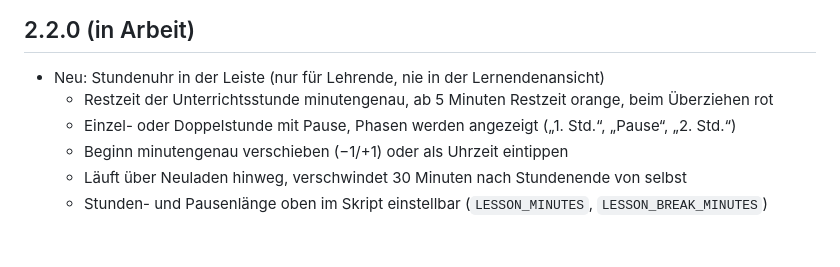
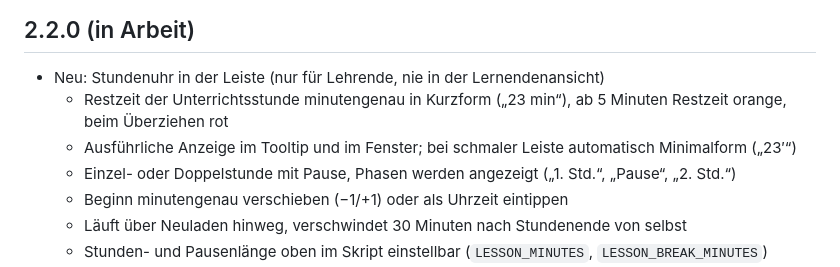
Before and after one commit to berlinstold/seaf-excalidraw-teacher-tools, a Markdown page: CHANGELOG.md, the part around the change. GitHub-like rendering; blank space fills up the shorter version.

```diff
--- a/CHANGELOG.md
+++ b/CHANGELOG.md
@@ -3,7 +3,8 @@
 ## 2.2.0 (in Arbeit)
 
 - Neu: Stundenuhr in der Leiste (nur für Lehrende, nie in der Lernendenansicht)
-  - Restzeit der Unterrichtsstunde minutengenau, ab 5 Minuten Restzeit orange, beim Überziehen rot
+  - Restzeit der Unterrichtsstunde minutengenau in Kurzform („23 min“), ab 5 Minuten Restzeit orange, beim Überziehen rot
+  - Ausführliche Anzeige im Tooltip und im Fenster; bei schmaler Leiste automatisch Minimalform („23′“)
   - Einzel- oder Doppelstunde mit Pause, Phasen werden angezeigt („1. Std.“, „Pause“, „2. Std.“)
   - Beginn minutengenau verschieben (−1/+1) oder als Uhrzeit eintippen
   - Läuft über Neuladen hinweg, verschwindet 30 Minuten nach Stundenende von selbst
```
Also changed, not shown: README.md (+14 -10 lines), docs/images/lesson-popover.png, docs/images/lesson-toolbar.png, 1 other file.
